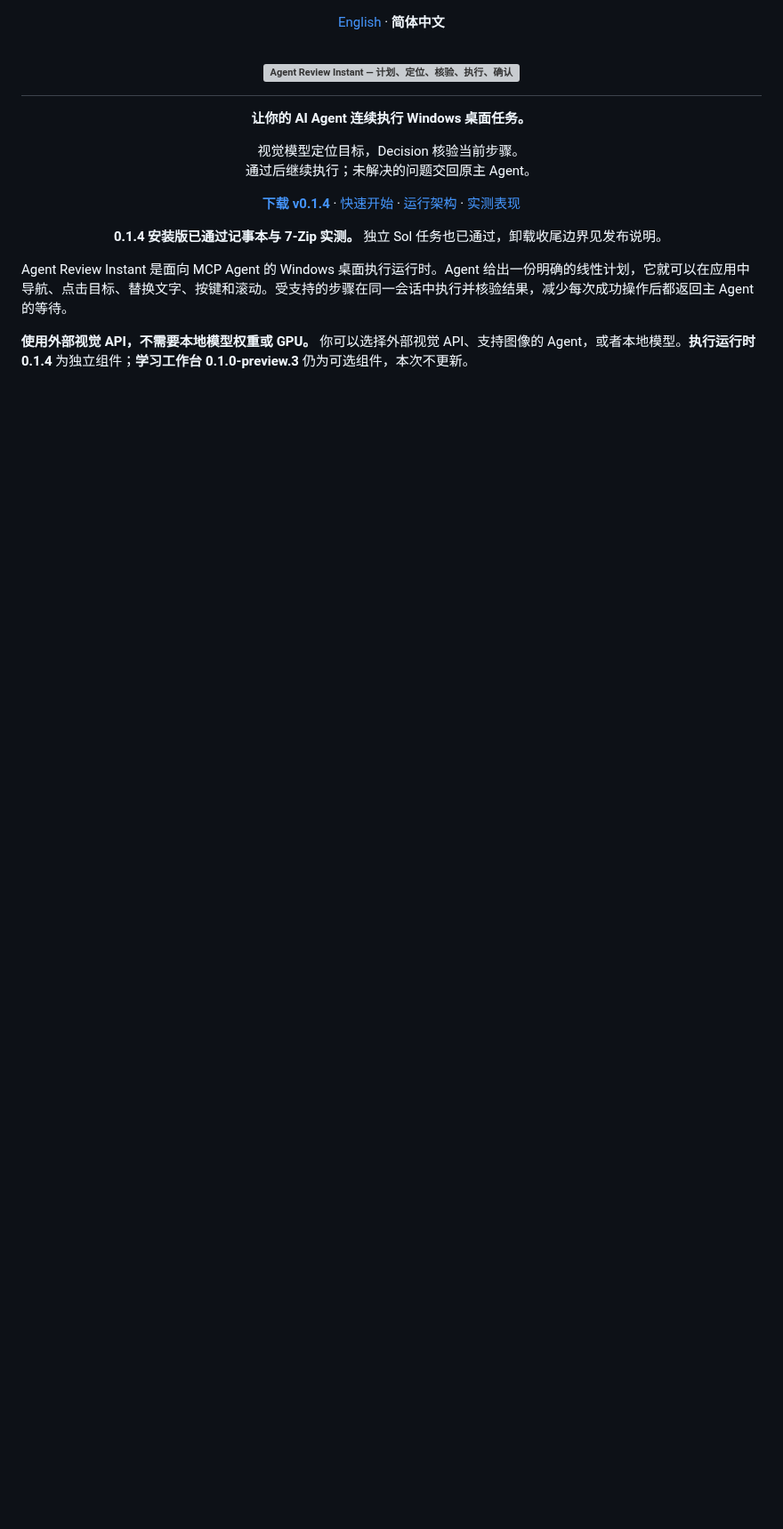
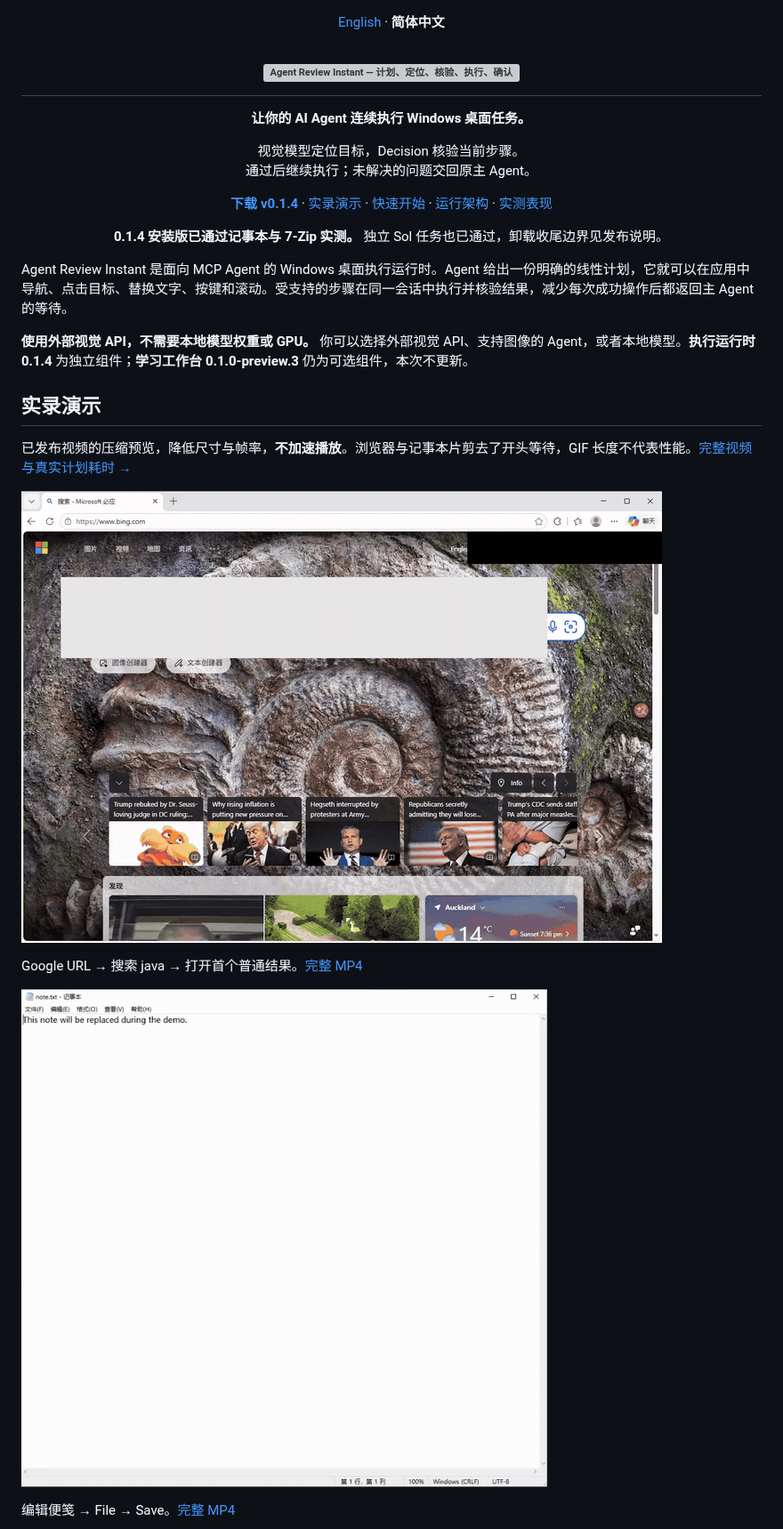
Before and after one commit to Desolate-Jix/agent-gui-runtime, a Markdown page: README.zh-CN.md, the part around one of its changes. Shown at 89% size. Rendered like a GitHub page; pictures changed too: docs/assets/demos/browser-0.1.4.gif (added), docs/assets/demos/notepad-0.1.4.gif (added); blank space fills up the shorter version; grey boxes are pictures that could not be loaded.

```diff
--- a/README.zh-CN.md
+++ b/README.zh-CN.md
@@ -14,7 +14,7 @@
 视觉模型定位目标，Decision 核验当前步骤。<br>
 通过后继续执行；未解决的问题交回原主 Agent。
 
-**[下载 v0.1.4](https://github.com/Desolate-Jix/agent-gui-runtime/releases/download/instant-v0.1.4/AgentGUIRuntimeExecution-Setup.exe)** · [快速开始](#quick-start) · [运行架构](#architecture) · [实测表现](#evaluation)
+**[下载 v0.1.4](https://github.com/Desolate-Jix/agent-gui-runtime/releases/download/instant-v0.1.4/AgentGUIRuntimeExecution-Setup.exe)** · [实录演示](#demos) · [快速开始](#quick-start) · [运行架构](#architecture) · [实测表现](#evaluation)
 
 **0.1.4 安装版已通过记事本与 7-Zip 实测。** 独立 Sol 任务也已通过，卸载收尾边界见发布说明。
 
@@ -23,3 +23,18 @@
 Agent Review Instant 是面向 MCP Agent 的 Windows 桌面执行运行时。Agent 给出一份明确的线性计划，它就可以在应用中导航、点击目标、替换文字、按键和滚动。受支持的步骤在同一会话中执行并核验结果，减少每次成功操作后都返回主 Agent 的等待。
 
 **使用外部视觉 API，不需要本地模型权重或 GPU。** 你可以选择外部视觉 API、支持图像的 Agent，或者本地模型。**执行运行时 0.1.4** 为独立组件；**学习工作台 0.1.0-preview.3** 仍为可选组件，本次不更新。
+
+<a id="demos"></a>
+
+## 实录演示
+
+已发布视频的压缩预览，降低尺寸与帧率，**不加速播放**。浏览器与记事本片剪去了开头等待，GIF 长度不代表性能。[完整视频与真实计划耗时 →](#evaluation)
+
+[![浏览器：Google URL、搜索 java、首个普通结果](docs/assets/demos/browser-0.1.4.gif)](https://github.com/Desolate-Jix/agent-gui-runtime/releases/download/instant-v0.1.4/AgentGUIRuntime-0.1.4-Browser.mp4)
+
+Google URL → 搜索 java → 打开首个普通结果。[完整 MP4](https://github.com/Desolate-Jix/agent-gui-runtime/releases/download/instant-v0.1.4/AgentGUIRuntime-0.1.4-Browser.mp4)
+
+[![记事本：编辑便笺、打开 File、Save](docs/assets/demos/notepad-0.1.4.gif)](https://github.com/Desolate-Jix/agent-gui-runtime/releases/download/instant-v0.1.4/AgentGUIRuntime-0.1.4-Notepad-FullWindow.mp4)
+
+编辑便笺 → File → Save。[完整 MP4](https://github.com/Desolate-Jix/agent-gui-runtime/releases/download/instant-v0.1.4/AgentGUIRuntime-0.1.4-Notepad-FullWindow.mp4)
+
```
Also changed, not shown: other parts of README.zh-CN.md (+3 -0 lines), README.md (+19 -1 lines), docs/assets/demos/7zip-0.1.4.gif (added).
